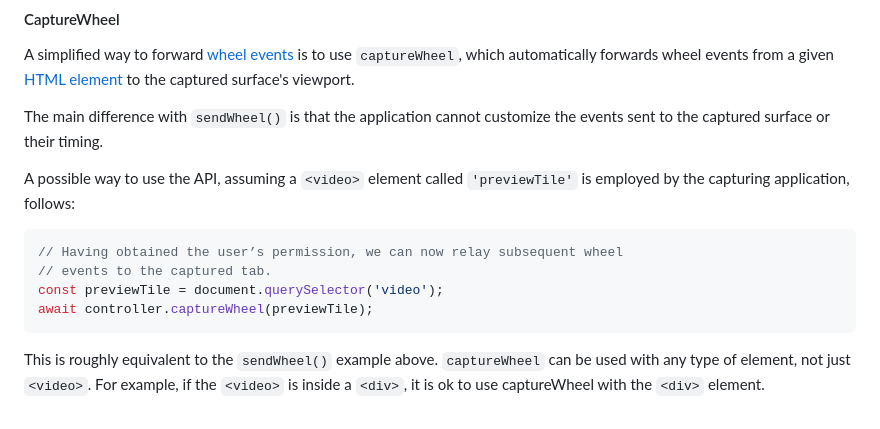
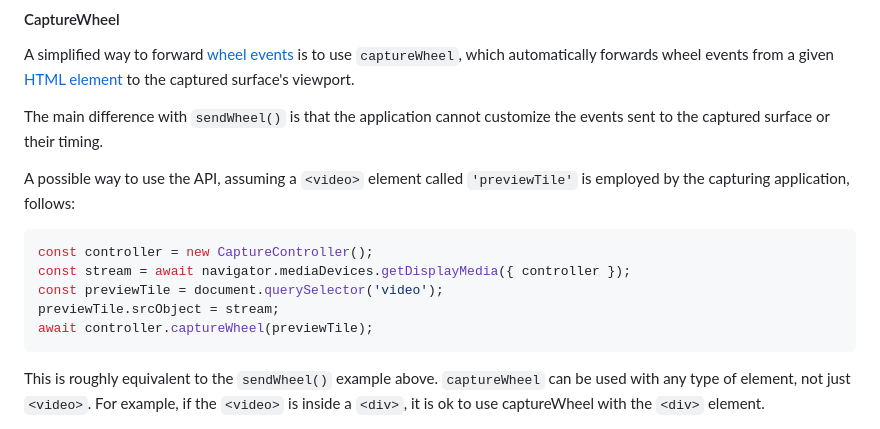
Before and after one commit to screen-share/captured-surface-control, a Markdown page: README.md, the part around the change. Rendered like a GitHub page.

Commit message:
Update explainer

````diff
--- a/README.md
+++ b/README.md
@@ -124,9 +124,10 @@ the events sent to the captured surface or their timing.
 A possible way to use the API, assuming a `<video>` element called `'previewTile'`
 is employed by the capturing application, follows:
 ```js
-// Having obtained the user’s permission, we can now relay subsequent wheel
-// events to the captured tab.
+const controller = new CaptureController();
+const stream = await navigator.mediaDevices.getDisplayMedia({ controller });
 const previewTile = document.querySelector('video');
+previewTile.srcObject = stream;
 await controller.captureWheel(previewTile);
 ```
 This is roughly equivalent to the `sendWheel()` example above.
````
